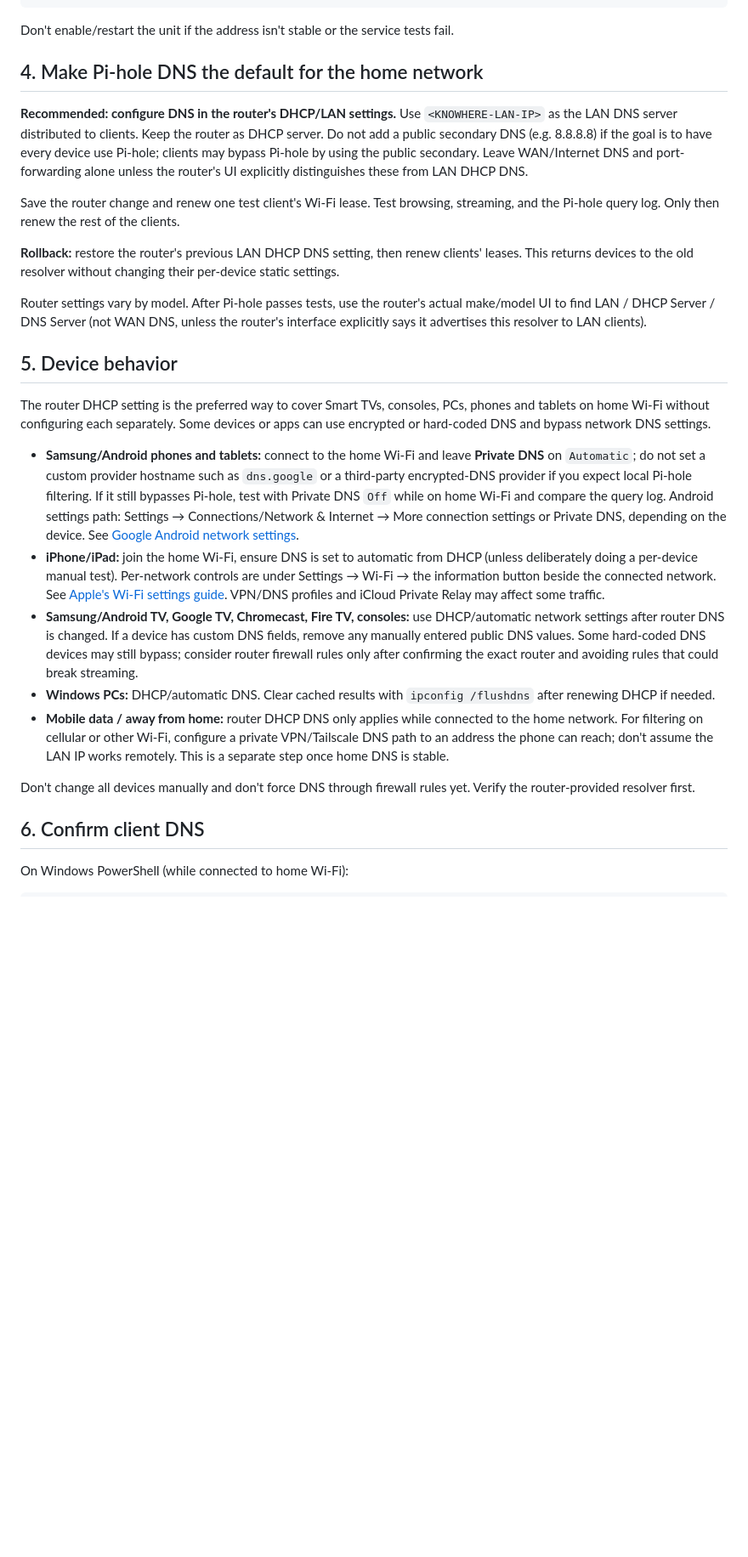
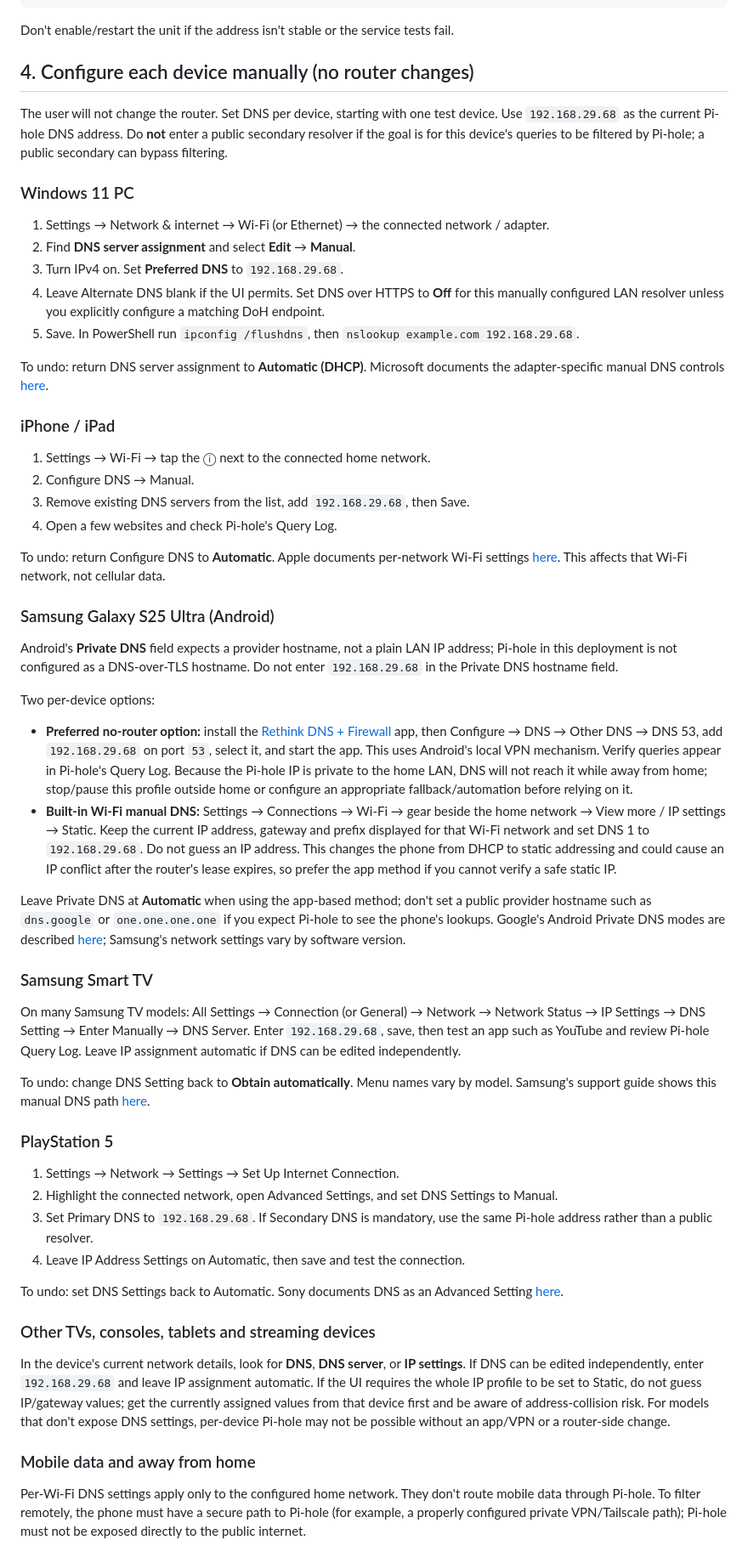
Before and after one commit to ntsrihari/knowhere-homelab-archive, a Markdown page: docs/pihole-setup-runbook.md, the part around one of its changes. Shown at 85% size. GitHub-like rendering; blank space fills up the shorter version.

Commit message:
Replace router DNS instructions with per-device Pi-hole configuration

```diff
--- a/docs/pihole-setup-runbook.md
+++ b/docs/pihole-setup-runbook.md
@@ -134,28 +134,60 @@ sudo systemctl enable homelab-pihole.service
 
 Don't enable/restart the unit if the address isn't stable or the service tests fail.
 
-## 4. Make Pi-hole DNS the default for the home network
+## 4. Configure each device manually (no router changes)
 
-**Recommended: configure DNS in the router's DHCP/LAN settings.** Use `<KNOWHERE-LAN-IP>` as the LAN DNS server distributed to clients. Keep the router as DHCP server. Do not add a public secondary DNS (e.g. 8.8.8.8) if the goal is to have every device use Pi-hole; clients may bypass Pi-hole by using the public secondary. Leave WAN/Internet DNS and port-forwarding alone unless the router's UI explicitly distinguishes these from LAN DHCP DNS.
+The user will not change the router. Set DNS per device, starting with one test device. Use `192.168.29.68` as the current Pi-hole DNS address. Do **not** enter a public secondary resolver if the goal is for this device's queries to be filtered by Pi-hole; a public secondary can bypass filtering.
 
-Save the router change and renew one test client's Wi-Fi lease. Test browsing, streaming, and the Pi-hole query log. Only then renew the rest of the clients.
+### Windows 11 PC
 
-**Rollback:** restore the router's previous LAN DHCP DNS setting, then renew clients' leases. This returns devices to the old resolver without changing their per-device static settings.
+1. Settings → Network & internet → Wi-Fi (or Ethernet) → the connected network / adapter.
+2. Find **DNS server assignment** and select **Edit** → **Manual**.
+3. Turn IPv4 on. Set **Preferred DNS** to `192.168.29.68`.
+4. Leave Alternate DNS blank if the UI permits. Set DNS over HTTPS to **Off** for this manually configured LAN resolver unless you explicitly configure a matching DoH endpoint.
+5. Save. In PowerShell run `ipconfig /flushdns`, then `nslookup example.com 192.168.29.68`.
 
-Router settings vary by model. After Pi-hole passes tests, use the router's actual make/model UI to find LAN / DHCP Server / DNS Server (not WAN DNS, unless the router's interface explicitly says it advertises this resolver to LAN clients).
+To undo: return DNS server assignment to **Automatic (DHCP)**. Microsoft documents the adapter-specific manual DNS controls [here](https://support.microsoft.com/en-us/windows/experience/connectivity-networking/essential-network-settings-and-tasks-in-windows).
 
-## 5. Device behavior
+### iPhone / iPad
 
-The router DHCP setting is the preferred way to cover Smart TVs, consoles, PCs, phones and tablets on home Wi-Fi without configuring each separately. Some devices or apps can use encrypted or hard-coded DNS and bypass network DNS settings.
+1. Settings → Wi-Fi → tap the ⓘ next to the connected home network.
+2. Configure DNS → Manual.
+3. Remove existing DNS servers from the list, add `192.168.29.68`, then Save.
+4. Open a few websites and check Pi-hole's Query Log.
 
-- **Samsung/Android phones and tablets:** connect to the home Wi-Fi and leave **Private DNS** on `Automatic`; do not set a custom provider hostname such as `dns.google` or a third-party encrypted-DNS provider if you expect local Pi-hole filtering. If it still bypasses Pi-hole, test with Private DNS `Off` while on home Wi-Fi and compare the query log. Android settings path: Settings → Connections/Network & Internet → More connection settings or Private DNS, depending on the device. See [Google Android network settings](https://support.google.com/android/answer/9654714).
-- **iPhone/iPad:** join the home Wi-Fi, ensure DNS is set to automatic from DHCP (unless deliberately doing a per-device manual test). Per-network controls are under Settings → Wi-Fi → the information button beside the connected network. See [Apple's Wi-Fi settings guide](https://support.apple.com/guide/iphone/manage-wi-fi-settings-iphw5gjwl8k2/ios). VPN/DNS profiles and iCloud Private Relay may affect some traffic.
-- **Samsung/Android TV, Google TV, Chromecast, Fire TV, consoles:** use DHCP/automatic network settings after router DNS is changed. If a device has custom DNS fields, remove any manually entered public DNS values. Some hard-coded DNS devices may still bypass; consider router firewall rules only after confirming the exact router and avoiding rules that could break streaming.
-- **Windows PCs:** DHCP/automatic DNS. Clear cached results with `ipconfig /flushdns` after renewing DHCP if needed.
-- **Mobile data / away from home:** router DHCP DNS only applies while connected to the home network. For filtering on cellular or other Wi-Fi, configure a private VPN/Tailscale DNS path to an address the phone can reach; don't assume the LAN IP works remotely. This is a separate step once home DNS is stable.
+To undo: return Configure DNS to **Automatic**. Apple documents per-network Wi-Fi settings [here](https://support.apple.com/en-ie/guide/iphone/iphw5gjwl8k2/27/ios/27). This affects that Wi-Fi network, not cellular data.
 
-Don't change all devices manually and don't force DNS through firewall rules yet. Verify the router-provided resolver first.
+### Samsung Galaxy S25 Ultra (Android)
 
-## 6. Confirm client DNS
+Android's **Private DNS** field expects a provider hostname, not a plain LAN IP address; Pi-hole in this deployment is not configured as a DNS-over-TLS hostname. Do not enter `192.168.29.68` in the Private DNS hostname field.
 
-On Windows PowerShell (while connected to home Wi-Fi):
+Two per-device options:
+
+- **Preferred no-router option:** install the [Rethink DNS + Firewall](https://rethinkdns.com/download) app, then Configure → DNS → Other DNS → DNS 53, add `192.168.29.68` on port `53`, select it, and start the app. This uses Android's local VPN mechanism. Verify queries appear in Pi-hole's Query Log. Because the Pi-hole IP is private to the home LAN, DNS will not reach it while away from home; stop/pause this profile outside home or configure an appropriate fallback/automation before relying on it.
+- **Built-in Wi-Fi manual DNS:** Settings → Connections → Wi-Fi → gear beside the home network → View more / IP settings → Static. Keep the current IP address, gateway and prefix displayed for that Wi-Fi network and set DNS 1 to `192.168.29.68`. Do not guess an IP address. This changes the phone from DHCP to static addressing and could cause an IP conflict after the router's lease expires, so prefer the app method if you cannot verify a safe static IP.
+
+Leave Private DNS at **Automatic** when using the app-based method; don't set a public provider hostname such as `dns.google` or `one.one.one.one` if you expect Pi-hole to see the phone's lookups. Google's Android Private DNS modes are described [here](https://support.google.com/android/answer/9654714?hl=en); Samsung's network settings vary by software version.
+
+### Samsung Smart TV
+
+On many Samsung TV models: All Settings → Connection (or General) → Network → Network Status → IP Settings → DNS Setting → Enter Manually → DNS Server. Enter `192.168.29.68`, save, then test an app such as YouTube and review Pi-hole Query Log. Leave IP assignment automatic if DNS can be edited independently.
+
+To undo: change DNS Setting back to **Obtain automatically**. Menu names vary by model. Samsung's support guide shows this manual DNS path [here](https://www.samsung.com/us/support/troubleshoot/TSG10002209/).
+
+### PlayStation 5
+
+1. Settings → Network → Settings → Set Up Internet Connection.
+2. Highlight the connected network, open Advanced Settings, and set DNS Settings to Manual.
+3. Set Primary DNS to `192.168.29.68`. If Secondary DNS is mandatory, use the same Pi-hole address rather than a public resolver.
+4. Leave IP Address Settings on Automatic, then save and test the connection.
+
+To undo: set DNS Settings back to Automatic. Sony documents DNS as an Advanced Setting [here](https://www.playstation.com/en-us/support/connectivity/internet-connect-playstation/).
+
+### Other TVs, consoles, tablets and streaming devices
+
+In the device's current network details, look for **DNS**, **DNS server**, or **IP settings**. If DNS can be edited independently, enter `192.168.29.68` and leave IP assignment automatic. If the UI requires the whole IP profile to be set to Static, do not guess IP/gateway values; get the currently assigned values from that device first and be aware of address-collision risk. For models that don't expose DNS settings, per-device Pi-hole may not be possible without an app/VPN or a router-side change.
+
+### Mobile data and away from home
+
+Per-Wi-Fi DNS settings apply only to the configured home network. They don't route mobile data through Pi-hole. To filter remotely, the phone must have a secure path to Pi-hole (for example, a properly configured private VPN/Tailscale path); Pi-hole must not be exposed directly to the public internet.
+
```
Also changed, not shown: other parts of docs/pihole-setup-runbook.md (+14 -5 lines).
